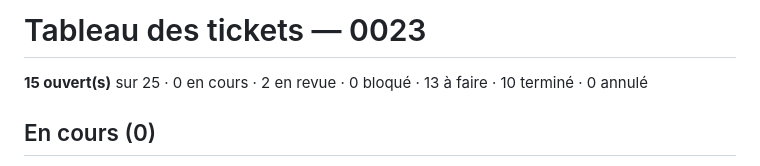
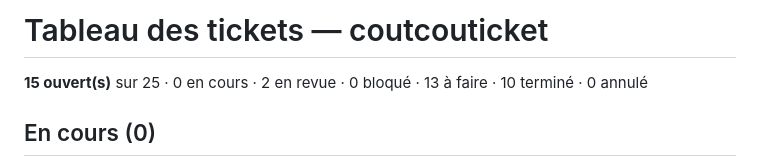
Before and after one commit to ArthurCouturier/coutcouticket, a Markdown page: 0-notes/0-global/BOARD.md, the part around the change. Drawn GitHub-style.

Commit message:
Régénérer le board après la fusion de 0023
Co-Authored-By: Claude Opus 5 (1M context) <noreply@anthropic.com>

```diff
--- a/0-notes/0-global/BOARD.md
+++ b/0-notes/0-global/BOARD.md
@@ -1,5 +1,5 @@
 <!-- GÉNÉRÉ par coutcouticket — ne pas éditer. Régénérer : coutcouticket board -->
-# Tableau des tickets — 0023
+# Tableau des tickets — coutcouticket
 
 **15 ouvert(s)** sur 25 · 0 en cours · 2 en revue · 0 bloqué · 13 à faire · 10 terminé · 0 annulé
 
```
